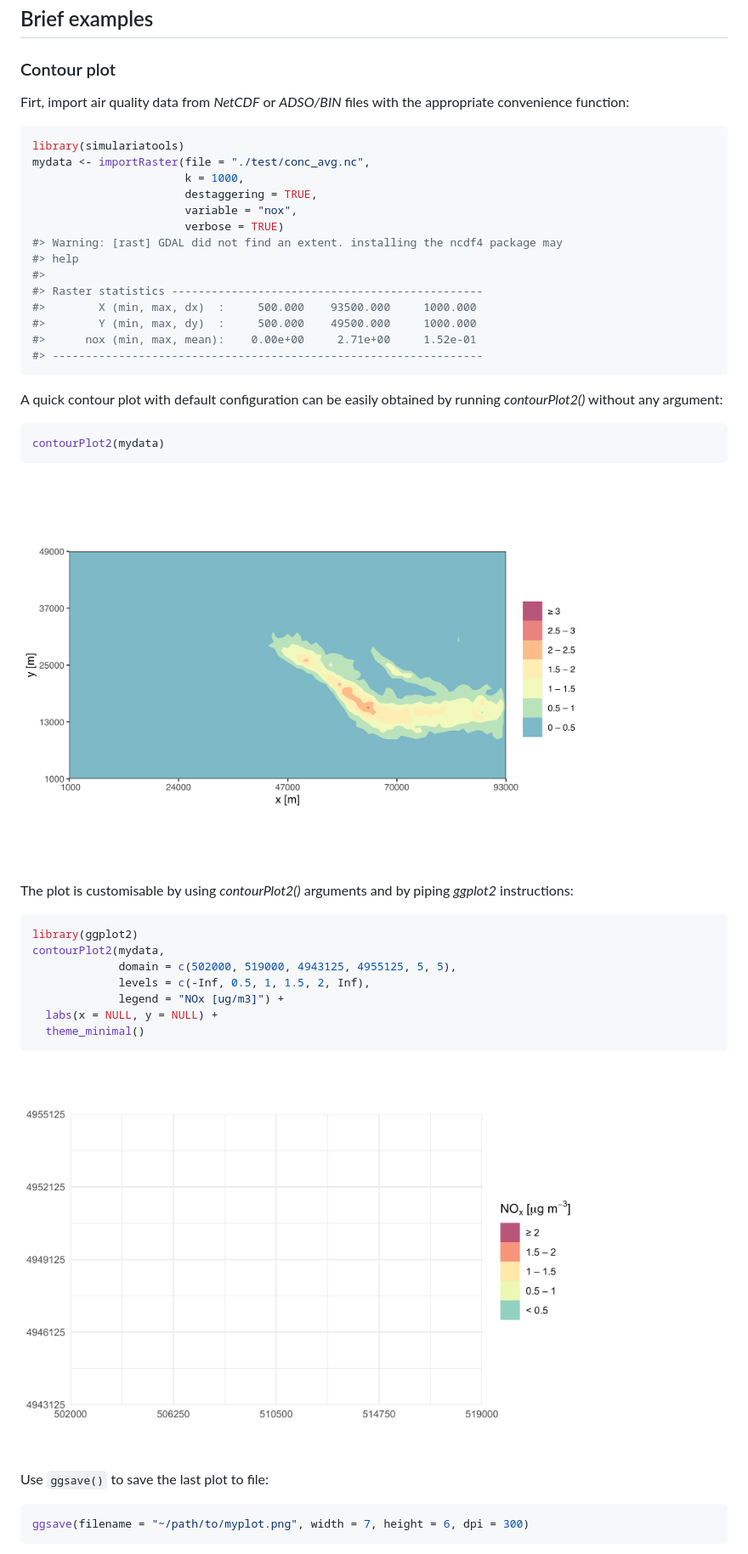
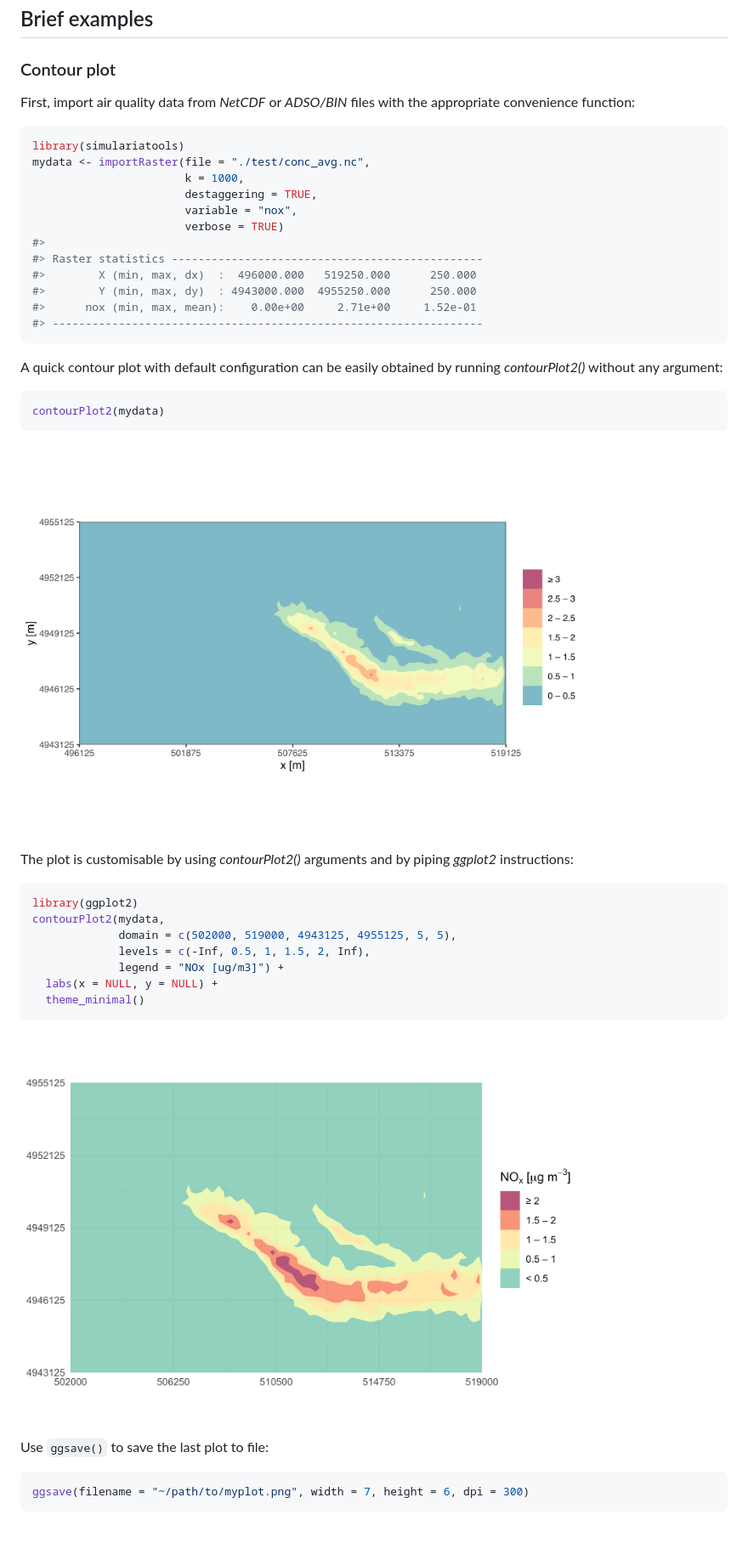
Before and after one commit to Simularia/simulariatools, a Markdown page: README.md, the part around the change printed below. Shown: that part at 85% size. Rendered like a GitHub page; pictures changed too: man/figures/README-unnamed-chunk-5-1.png, man/figures/README-unnamed-chunk-6-1.png; blank space fills up the shorter version.

Commit message:
Update news, readme and spell check.
Update logo, url and figures in readme.

````diff
--- a/README.md
+++ b/README.md
@@ -53,8 +53,8 @@ about *R* and *Python* interoperability, please refer to
 
 ### Contour plot
 
-Firt, import air quality data from *NetCDF* or *ADSO/BIN* files with the
-appropriate convenience function:
+First, import air quality data from *NetCDF* or *ADSO/BIN* files with
+the appropriate convenience function:
 
 ``` r
 library(simulariatools)
@@ -63,12 +63,10 @@ mydata <- importRaster(file = "./test/conc_avg.nc",
                        destaggering = TRUE,
                        variable = "nox",
                        verbose = TRUE)
-#> Warning: [rast] GDAL did not find an extent. installing the ncdf4 package may
-#> help
 #>
 #> Raster statistics -----------------------------------------------
-#>        X (min, max, dx)  :     500.000    93500.000     1000.000
-#>        Y (min, max, dy)  :     500.000    49500.000     1000.000
+#>        X (min, max, dx)  :  496000.000   519250.000      250.000
+#>        Y (min, max, dy)  : 4943000.000  4955250.000      250.000
 #>      nox (min, max, mean):    0.00e+00     2.71e+00     1.52e-01
 #> -----------------------------------------------------------------
 ```
````
Also changed, not shown: other parts of README.md (+1 -1 lines), NEWS.md (+18 -16 lines), man/figures/README-unnamed-chunk-4-1.png (deleted), man/figures/README-unnamed-chunk-7-1.png (deleted), man/figures/README-unnamed-chunk-8-1.png, man/figures/logo.png, 6 other files.
